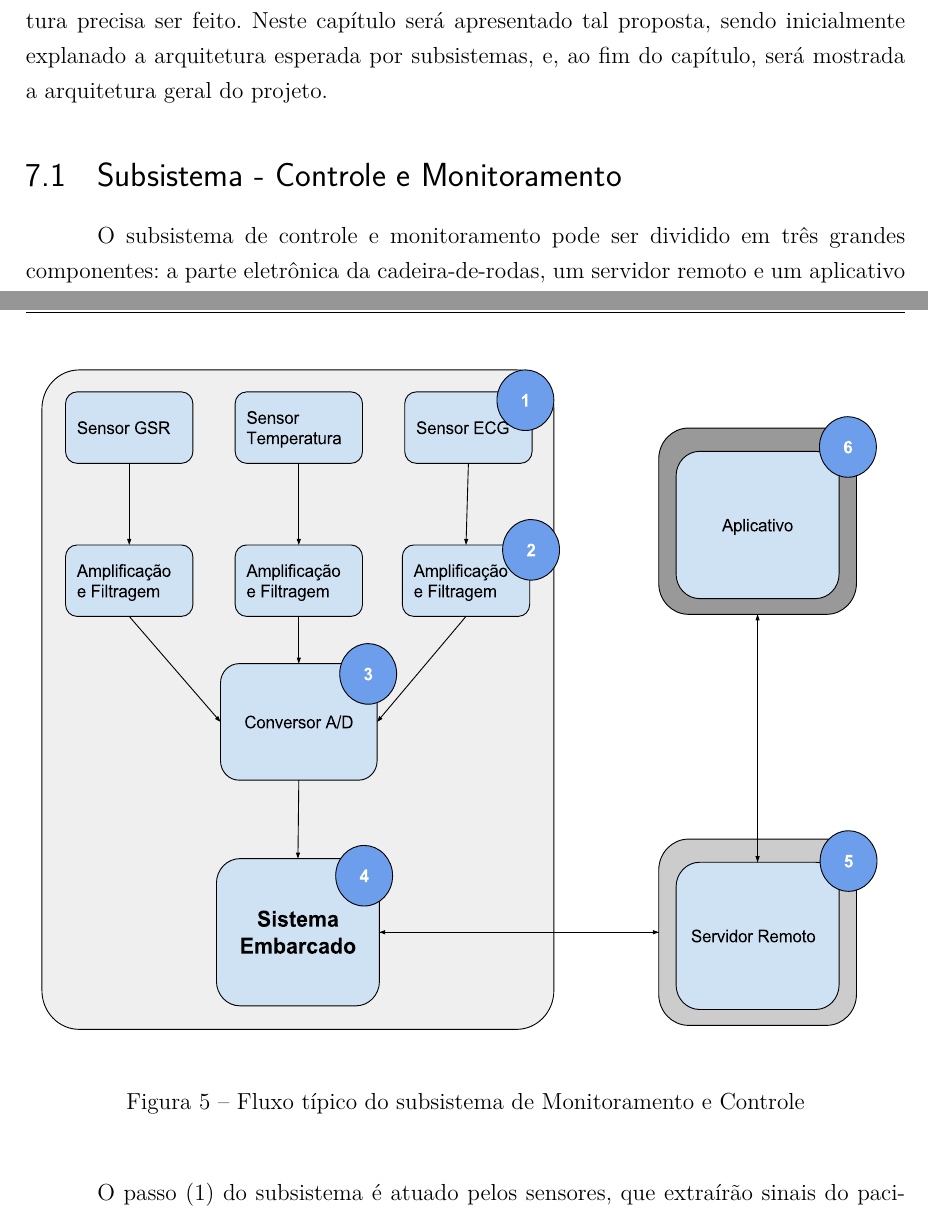
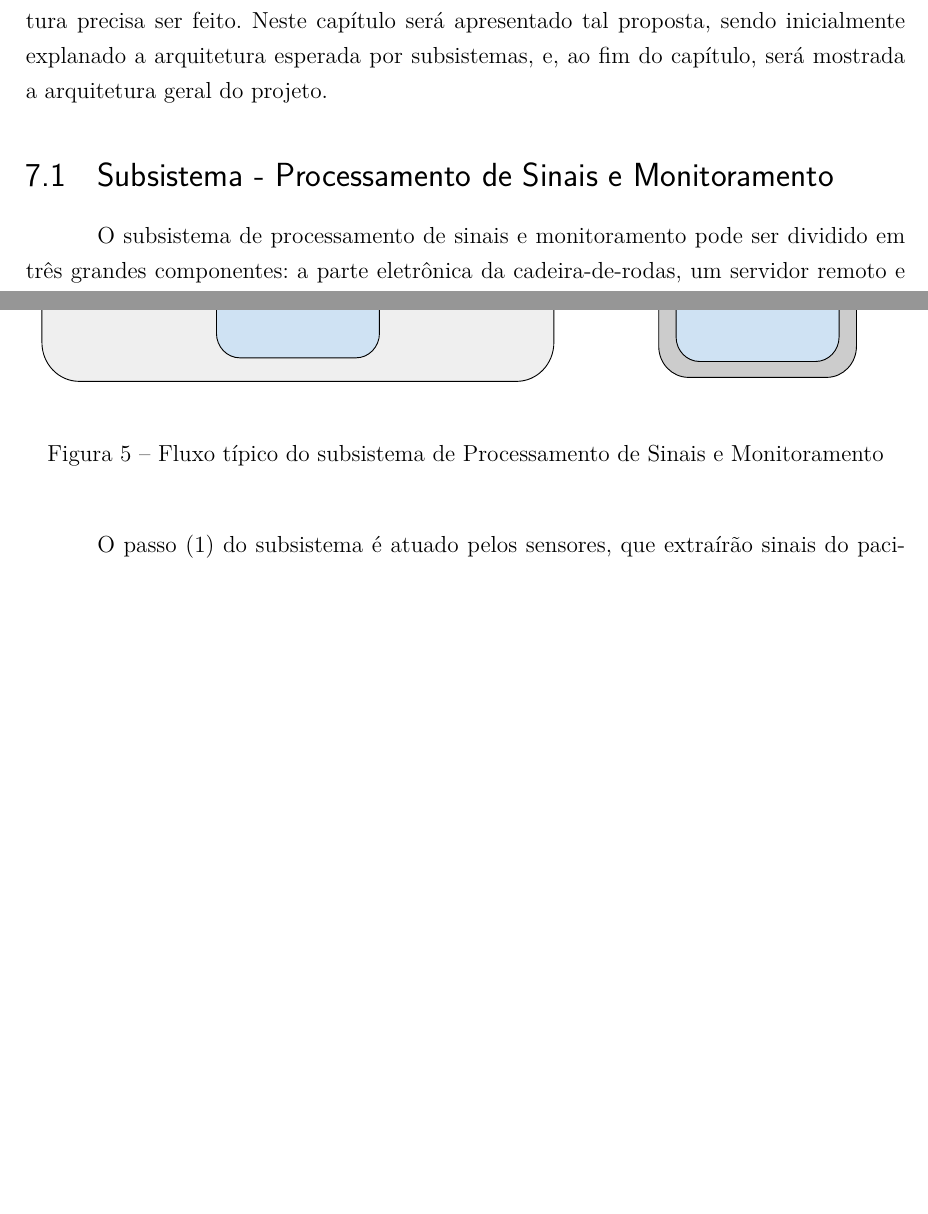
Before and after one commit to UmissTeam/relatorio, a LaTeX thesis (tcc.tex, which reads editaveis/visaogeral.tex): two parts of pages 26 and 27 of 38, joined at a grey line, cut so that both start at the same text, the shorter picture padded with empty space. Compiled offline with pdfLaTeX.

Commit message:
Ajustes de nomenclaturas de subáreas

```diff
--- a/editaveis/visaogeral.tex
+++ b/editaveis/visaogeral.tex
@@ -5,9 +5,9 @@ arquitetura precisa ser feito. Neste capítulo será apresentado tal proposta,
 sendo inicialmente explanado a arquitetura esperada por subsistemas, e, ao fim
 do capítulo, será mostrada a arquitetura geral do projeto.
 
-\section{Subsistema - Controle e Monitoramento}
+\section{Subsistema - Processamento de Sinais e Monitoramento}
 
-O subsistema de controle e monitoramento pode ser dividido em três grandes
+O subsistema de processamento de sinais e monitoramento pode ser dividido em três grandes
 componentes: a parte eletrônica da cadeira-de-rodas, um servidor remoto e um
 aplicativo que será usado pelos responsáveis de um dado paciente.
 
@@ -33,7 +33,7 @@ Abaixo é possível ver o ciclo-de-vida típico do subsistema.
 \begin{figure}[H]
   \centering
     \includegraphics[width=\textwidth]{figuras/arquitetura-monitoramentoecontrole.eps}
-  \caption{Fluxo típico do subsistema de Monitoramento e Controle}
+  \caption{Fluxo típico do subsistema de Processamento de Sinais e Monitoramento}
   \label{fig:arquitetura-monitoramento-e-controle}
 \end{figure}
 
```
Also changed, not shown: editaveis/visaogeral.tex (10 more changed lines).
